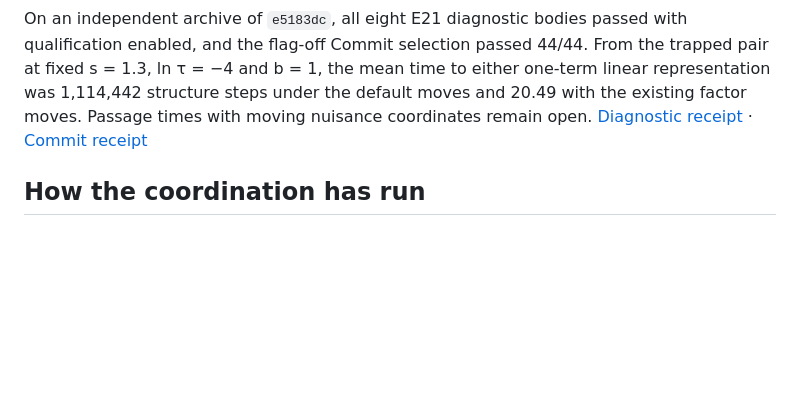
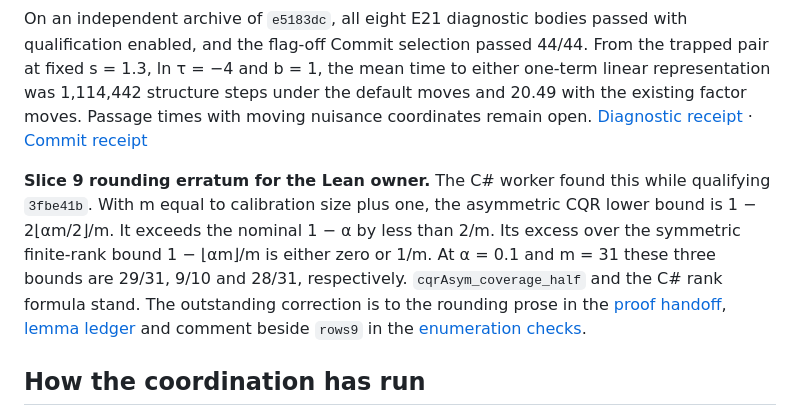
Before and after one commit to aghado01/ThermoMapper, a Markdown page: issues/regression/coordination-handoff-2026-11-09.md, the part around the change. Drawn GitHub-style; blank space fills up the shorter version.

Commit message:
docs(conformal): distinguish nominal and finite-rank rounding bounds

```diff
--- a/issues/regression/coordination-handoff-2026-11-09.md
+++ b/issues/regression/coordination-handoff-2026-11-09.md
@@ -15,6 +15,8 @@ On an independent archive of `69398e4`, the Release commit selection across the
 | E16 conformal | Slice 8 is signed off at `331f9e7` and `5151de3`. The held-out 90% interval covered 3,602 of 4,000 responses in the independent rerun. Claude delivered slice 9's proof contract in `4084c55`. The coordinator reran `lake build Enthymemata.ConformalValidity` successfully. The C# worker is implementing jackknife+, the leave-one-out pairwise conformity set and asymmetric CQR. K-fold CV+ and cross-conformal predictive distributions have separate outstanding proof contracts. [Slice 8 report](conformal-layer-brief.md) · [Slice 9 proof report and implementation rules](../../lean/Protolemmata/Conformal/conformal-chip-brief.md#2026-11-09--slice-9-the-jackknife-and-asymmetric-cqr-proved) |
 
 On an independent archive of `e5183dc`, all eight E21 diagnostic bodies passed with qualification enabled, and the flag-off Commit selection passed 44/44. From the trapped pair at fixed s = 1.3, ln τ = −4 and b = 1, the mean time to either one-term linear representation was 1,114,442 structure steps under the default moves and 20.49 with the existing factor moves. Passage times with moving nuisance coordinates remain open. [Diagnostic receipt](../../artifacts/verify-e21-cold-start-e5183dc/receipts/diagnostics.trx) · [Commit receipt](../../artifacts/verify-e21-cold-start-e5183dc/receipts/commit.trx)
+
+**Slice 9 rounding erratum for the Lean owner.** The C# worker found this while qualifying `3fbe41b`. With m equal to calibration size plus one, the asymmetric CQR lower bound is 1 − 2⌊αm/2⌋/m. It exceeds the nominal 1 − α by less than 2/m. Its excess over the symmetric finite-rank bound 1 − ⌊αm⌋/m is either zero or 1/m. At α = 0.1 and m = 31 these three bounds are 29/31, 9/10 and 28/31, respectively. `cqrAsym_coverage_half` and the C# rank formula stand. The outstanding correction is to the rounding prose in the [proof handoff](../../lean/Protolemmata/Conformal/conformal-chip-brief.md), [lemma ledger](../../lean/Protolemmata/Conformal/conformal-lemmas.md) and comment beside `rows9` in the [enumeration checks](../../lean/Protolemmata/Conformal/conformal-checks.py).
 
 ## How the coordination has run
 
```
